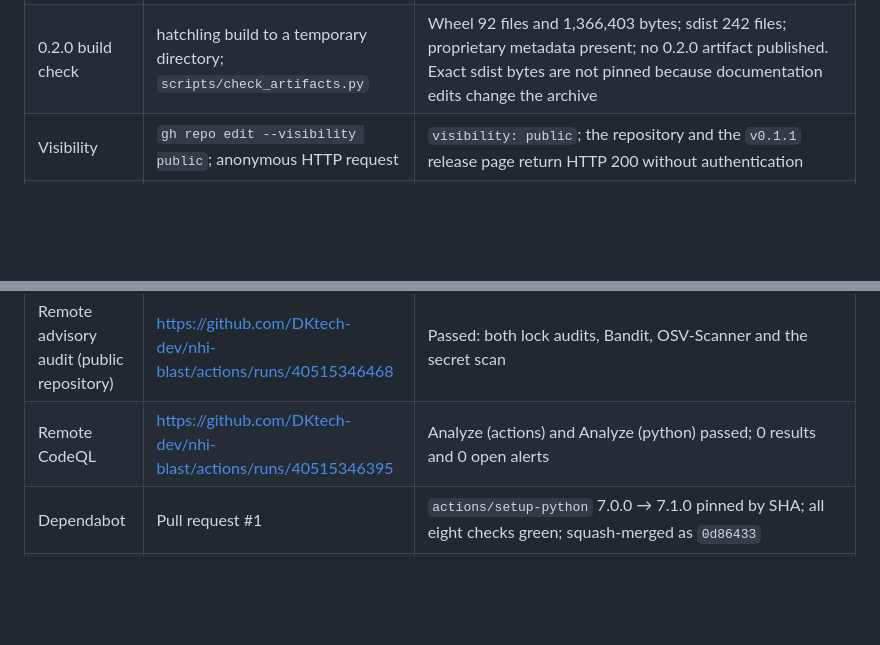
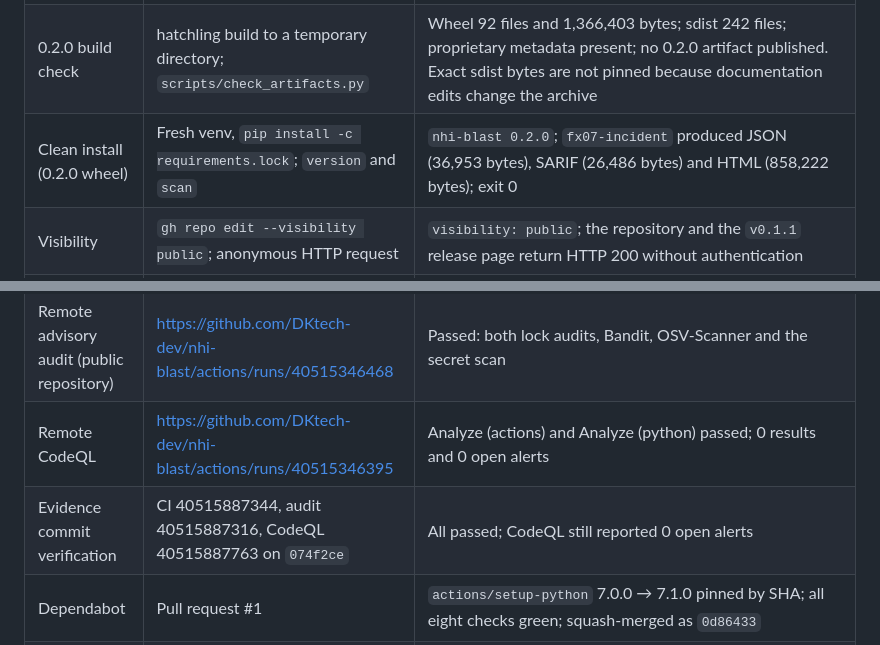
Before and after one commit to DKtech-dev/NHI-BLAST, a Markdown page: docs/implementation-status.md, 2 parts joined by grey strips. Rendered like a GitHub page; blank space fills up the shorter version.

Commit message:
Record the 0.2.0 clean-install smoke test and evidence-commit checks
A fresh venv installed the 0.2.0 wheel under the runtime lock and produced JSON,
SARIF and HTML from fx07-incident. The documentation commit's CI, audit and CodeQL
runs also passed.

```diff
--- a/docs/implementation-status.md
+++ b/docs/implementation-status.md
@@ -767,6 +767,7 @@ not external benchmarks or an audit.
 | Version | `src/nhi_blast/__init__.py`, `pyproject.toml`, `tests/golden/fx07-console.txt` | Bumped to 0.2.0; the console golden header updated; JSON schema `nhi-blast-report/1.0` unchanged |
 | Local gates | pytest, ruff check, ruff format, mypy strict, schema check | 419 passed, 1 skipped in 15.27 s (the skip is the Windows real-symlink privilege case); ruff clean and 113 files formatted; mypy strict clean over 71 source files; `scripts/gen_schema.py --check` exit 0 |
 | 0.2.0 build check | hatchling build to a temporary directory; `scripts/check_artifacts.py` | Wheel 92 files and 1,366,403 bytes; sdist 242 files; proprietary metadata present; no 0.2.0 artifact published. Exact sdist bytes are not pinned because documentation edits change the archive |
+| Clean install (0.2.0 wheel) | Fresh venv, `pip install -c requirements.lock`; `version` and `scan` | `nhi-blast 0.2.0`; `fx07-incident` produced JSON (36,953 bytes), SARIF (26,486 bytes) and HTML (858,222 bytes); exit 0 |
 | Visibility | `gh repo edit --visibility public`; anonymous HTTP request | `visibility: public`; the repository and the `v0.1.1` release page return HTTP 200 without authentication |
 | Secret scanning | `gh api` repository security settings | Secret scanning and push protection enabled; 0 open secret-scanning alerts; validity checks and non-provider patterns remain disabled at the account level |
 | CodeQL | `code-scanning/default-setup` and `code-scanning/analyses` | Default setup configured for Actions and Python; analyses on `e00cf81` reported 1 Python result (`py/bad-tag-filter`), fixed in the test helper; analyses on `d26dd14` report 0 results for both languages and 0 open alerts |
@@ -775,6 +776,7 @@ not external benchmarks or an audit.
 | Remote CI (public repository) | https://github.com/DKtech-dev/nhi-blast/actions/runs/40515346396 | Package job and all six test jobs passed on `ubuntu-latest` and `windows-latest`, Python 3.12–3.14: `420 passed` each, coverage 86.73–86.74%; slow suite `2 passed` in every job |
 | Remote advisory audit (public repository) | https://github.com/DKtech-dev/nhi-blast/actions/runs/40515346468 | Passed: both lock audits, Bandit, OSV-Scanner and the secret scan |
 | Remote CodeQL | https://github.com/DKtech-dev/nhi-blast/actions/runs/40515346395 | Analyze (actions) and Analyze (python) passed; 0 results and 0 open alerts |
+| Evidence commit verification | CI 40515887344, audit 40515887316, CodeQL 40515887763 on `074f2ce` | All passed; CodeQL still reported 0 open alerts |
 | Dependabot | Pull request #1 | `actions/setup-python` 7.0.0 → 7.1.0 pinned by SHA; all eight checks green; squash-merged as `0d86433` |
 | Private vulnerability reporting | `gh api` PUT and GET | Enabled; `SECURITY.md` directs reports there; secret-scanning and Dependabot alert counts are both 0 |
 
```
